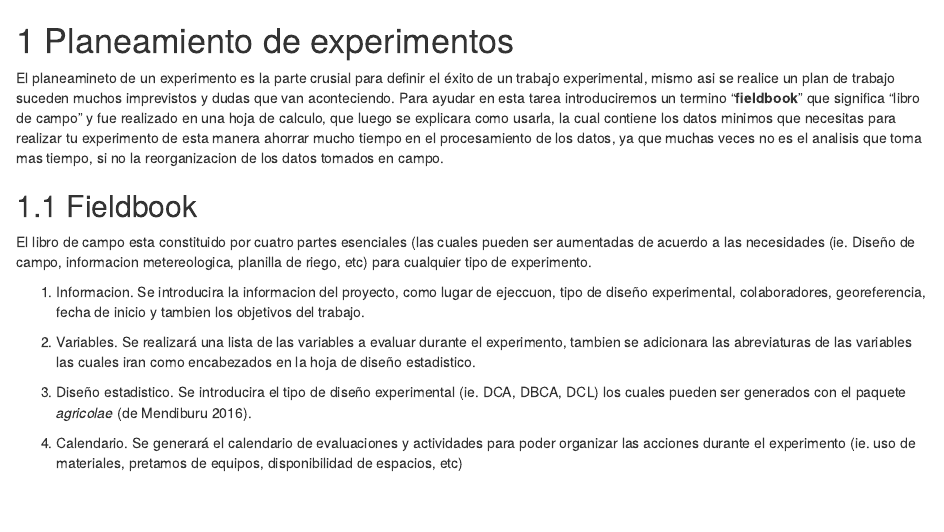
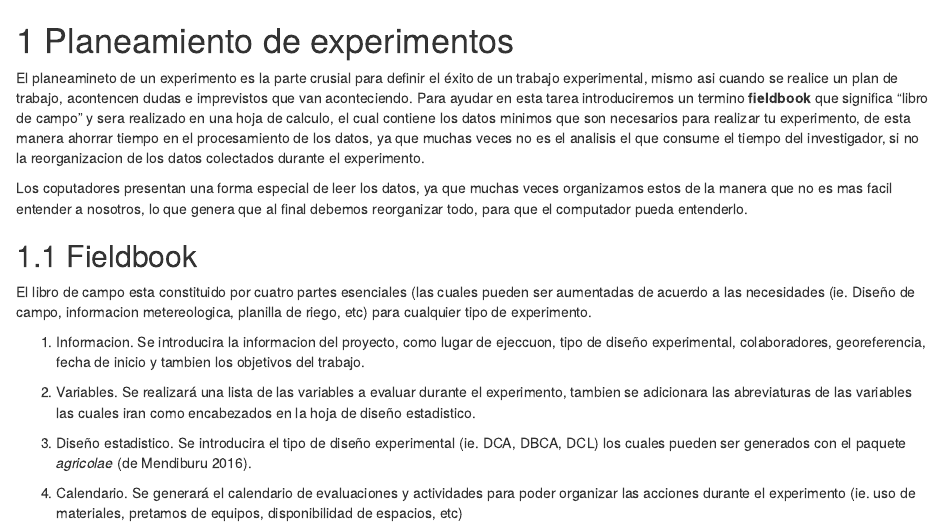
Before and after one commit to jimmygomez/quipo, an R Markdown document (exp.Rmd): the page in a window 1100 px wide, from its top. Rendered offline with R 4.5, knitr and Pandoc, with nearby package versions; drawn as R Markdown's standard HTML page in place of the format the file asks for.

Commit message:
update ref & blocks

````diff
--- a/exp.Rmd
+++ b/exp.Rmd
@@ -1,9 +1,9 @@
 # Planeamiento de experimentos
 
-El planeamineto de un experimento es la parte crusial para definir el éxito de un trabajo experimental, mismo asi se realice un plan de trabajo suceden muchos imprevistos y dudas que van aconteciendo. Para ayudar en esta tarea introduciremos un termino "**fieldbook**" que significa "libro de campo" y fue realizado en una hoja de calculo, que luego se explicara como usarla, la cual contiene los datos minimos que necesitas para realizar tu experimento de esta manera ahorrar mucho tiempo en el procesamiento de los datos, ya que muchas veces no es el analisis que toma mas tiempo, si no la reorganizacion de los datos tomados en campo.
+El planeamineto de un experimento es la parte crusial para definir el éxito de un trabajo experimental, mismo asi cuando se realice un plan de trabajo, acontencen dudas e  imprevistos que van aconteciendo. Para ayudar en esta tarea introduciremos un termino **fieldbook** que significa "libro de campo" y sera realizado en una hoja de calculo, el cual contiene los datos minimos que son necesarios para realizar tu experimento, de esta manera ahorrar tiempo en el procesamiento de los datos, ya que muchas veces no es el analisis el que consume el tiempo del investigador, si no la reorganizacion de los datos colectados durante el experimento.
 
 
-```{block, type='rmdnote'}
+```{block2, type='rmdnote',  echo = T}
 
 Los coputadores presentan una forma especial de leer los datos, ya que muchas veces organizamos estos de la manera que no es mas facil entender a nosotros, lo que genera que al final debemos reorganizar todo, para que el computador pueda entenderlo.
 
````
Also changed, not shown: index.Rmd (+1 -1 lines), ref.Rmd (+2 -0 lines), docs/search_index.json, soft.Rmd (line endings or trailing spaces), 16 other files.
